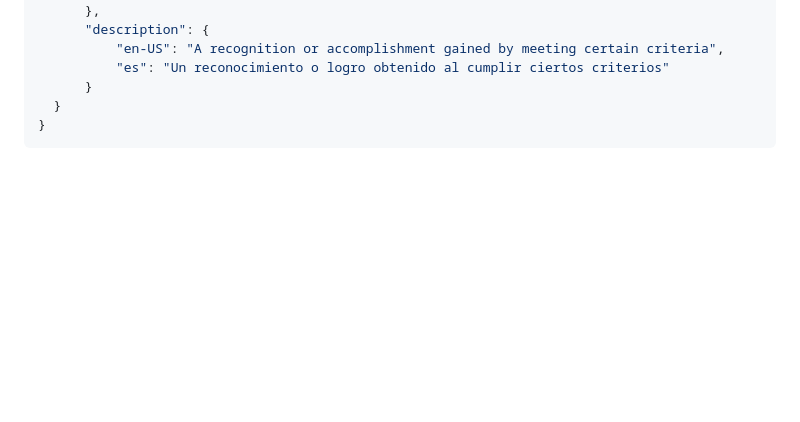
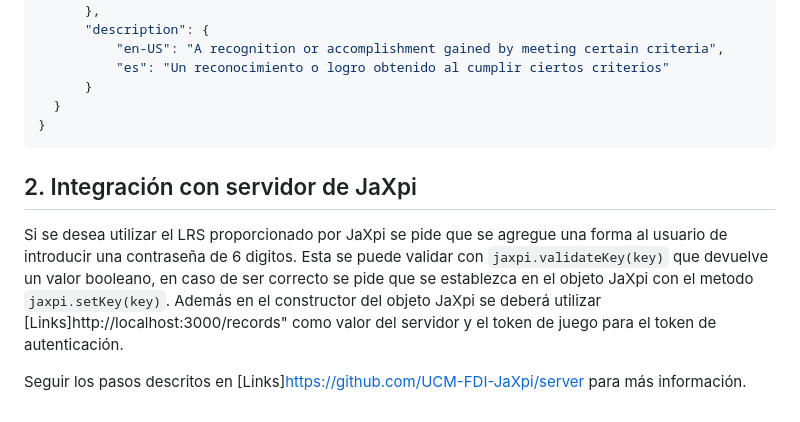
Before and after one commit to UCM-FDI-JaXpi/lib, a Markdown page: README.md, the part around the change. GitHub-like rendering; blank space fills up the shorter version.

````diff
--- a/README.md
+++ b/README.md
@@ -69,3 +69,7 @@ export const jaxpi = new Jaxpi({name: ACTOR_NAME, mail: ACTOR_MAIL}, SERVER_URL,
     }
 }
  ```
+ ## 2. Integración con servidor de JaXpi
+ Si se desea utilizar el LRS proporcionado por JaXpi se pide que se agregue una forma al usuario de introducir una contraseña de 6 digitos. Esta se puede validar con `jaxpi.validateKey(key)` que devuelve un valor booleano, en caso de ser correcto se pide que se establezca en el objeto JaXpi con el metodo `jaxpi.setKey(key)`. Además en el constructor del objeto JaXpi se deberá utilizar [Links]http://localhost:3000/records" como valor del servidor y el token de juego para el token de autenticación.
+
+ Seguir los pasos descritos en [Links]https://github.com/UCM-FDI-JaXpi/server para más información.
````
